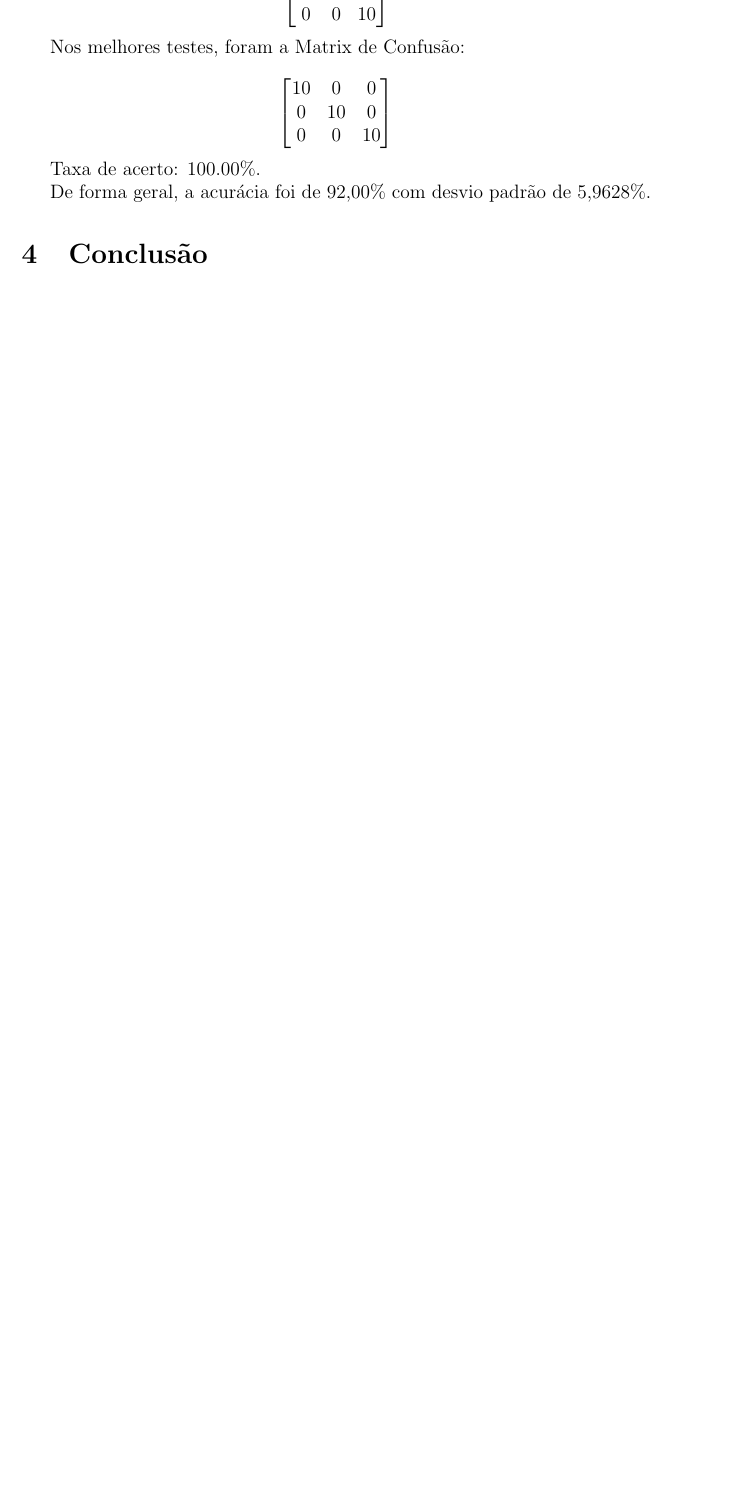
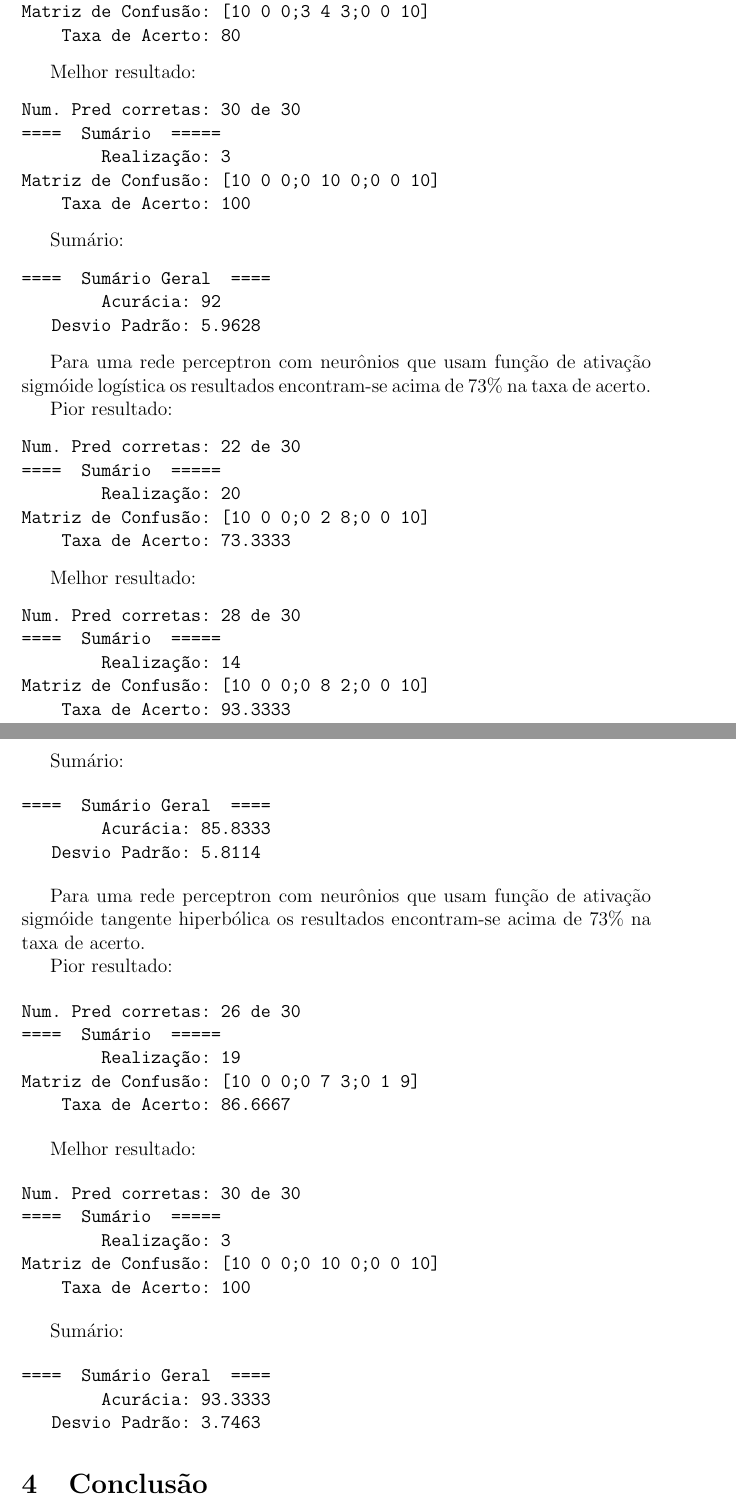
Before and after one commit to atilacamurca/rna-2018-1, a LaTeX document (multiclass-perceptron/report/main.tex, which reads multiclass-perceptron/report/content.tex): part of page 2 of 2 before the commit and two parts of pages 2 and 3 of 3 after it, the two joined at a grey line, cut at the place of the change, the shorter picture padded with empty space. Compiled offline with pdfLaTeX.

Commit message:
Adaptação da rede multi-classe para suportar funções sigmóides
Adaptação para suportar funções não-lineares sigmóides
do tipo:

- logística
- tangente hiberbólica

```diff
--- a/multiclass-perceptron/report/content.tex
+++ b/multiclass-perceptron/report/content.tex
@@ -40,23 +44,94 @@ seguinte:
-\begin{bmatrix}
-10 & 0 & 0 \\
-3 & 4 & 3 \\
-0 & 0 & 10
-\end{bmatrix}
-\]
+Pior resultado:
 
-Nos melhores testes, foram a Matrix de Confusão:
+\begin{verbatim}
+Num. Pred corretas: 26 de 30
+====  Sumário  =====
+        Realização: 19
+Matriz de Confusão: [10 0 0;3 4 3;0 0 10]
+    Taxa de Acerto: 80
+\end{verbatim}
 
-\[
-\begin{bmatrix}
-10 & 0 & 0 \\
-0 & 10 & 0 \\
-0 & 0 & 10
-\end{bmatrix}
-\]
+Melhor resultado:
 
-Taxa de acerto: 100.00\%.
+\begin{verbatim}
+Num. Pred corretas: 30 de 30
+====  Sumário  =====
+        Realização: 3
+Matriz de Confusão: [10 0 0;0 10 0;0 0 10]
+    Taxa de Acerto: 100
+\end{verbatim}
 
-De forma geral, a acurácia foi de 92,00\% com desvio padrão de 5,9628\%.
+Sumário:
+
+\begin{verbatim}
+====  Sumário Geral  ====
+        Acurácia: 92
+   Desvio Padrão: 5.9628
+\end{verbatim}
+
+Para uma rede perceptron com neurônios que usam função de ativação
+sigmóide logística os resultados encontram-se acima de 73\% na taxa de
+acerto.
+
+Pior resultado:
+
+\begin{verbatim}
+Num. Pred corretas: 22 de 30
+====  Sumário  =====
+        Realização: 20
+Matriz de Confusão: [10 0 0;0 2 8;0 0 10]
+    Taxa de Acerto: 73.3333
+\end{verbatim}
+
+Melhor resultado:
+
+\begin{verbatim}
+Num. Pred corretas: 28 de 30
+====  Sumário  =====
+        Realização: 14
+Matriz de Confusão: [10 0 0;0 8 2;0 0 10]
+    Taxa de Acerto: 93.3333
+\end{verbatim}
+
+Sumário:
+
+\begin{verbatim}
+====  Sumário Geral  ====
+        Acurácia: 85.8333
+   Desvio Padrão: 5.8114
+\end{verbatim}
+
+Para uma rede perceptron com neurônios que usam função de ativação
+sigmóide tangente hiperbólica os resultados encontram-se acima de 73\%
+na taxa de acerto.
+
+Pior resultado:
+
+\begin{verbatim}
+Num. Pred corretas: 26 de 30
+====  Sumário  =====
+        Realização: 19
+Matriz de Confusão: [10 0 0;0 7 3;0 1 9]
+    Taxa de Acerto: 86.6667
+\end{verbatim}
+
+Melhor resultado:
+
+\begin{verbatim}
+Num. Pred corretas: 30 de 30
+====  Sumário  =====
+        Realização: 3
+Matriz de Confusão: [10 0 0;0 10 0;0 0 10]
+    Taxa de Acerto: 100
+\end{verbatim}
+
+Sumário:
+
+\begin{verbatim}
+====  Sumário Geral  ====
+        Acurácia: 93.3333
+   Desvio Padrão: 3.7463
+\end{verbatim}
 
 \section{Conclusão}
 
--- a/multiclass-perceptron/report/main.tex
+++ b/multiclass-perceptron/report/main.tex
@@ -36,7 +36,7 @@
 \newcommand{\ErrorTok}[1]{\textcolor[rgb]{1.00,0.00,0.00}{\textbf{{#1}}}}
 \newcommand{\NormalTok}[1]{{#1}}
 
-\title{RNA - Multiclasse Perceptron Simples\\Problemas: Artificial I e Íris}
+\title{RNA - Multiclasse Perceptron Simples\\Problemas: Íris}
 \author{Átila Camurça Alves}
 \date{18 de Agosto de 2018}
 
```
Also changed, not shown: multiclass-perceptron/report/content.md (+92 -60 lines), multiclass-perceptron/report/main.pdf, multiclass-perceptron/report/content.tex (12 more changed lines), 2 other files.
